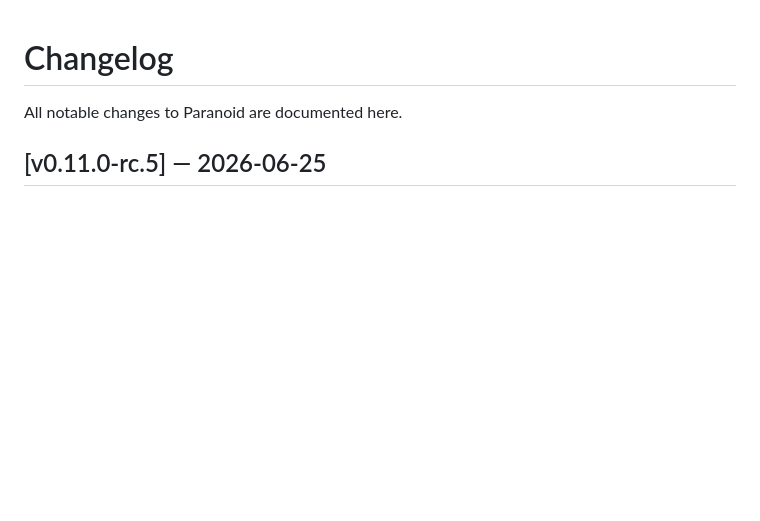
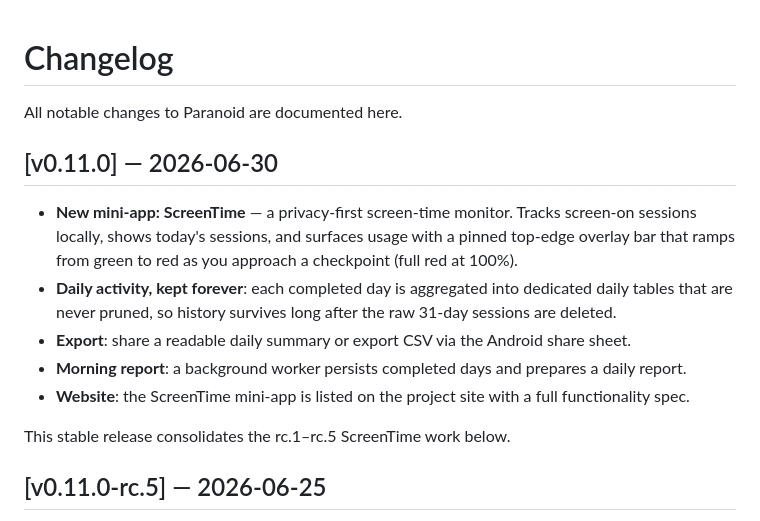
Before and after one commit to charly-vibes/paranoid, a Markdown page: CHANGELOG.md, the part around the change. GitHub-like rendering; blank space fills up the shorter version.

Commit message:
release: v0.11.0 — ScreenTime mini-app
Amp-Thread-ID: https://ampcode.com/threads/T-019ed1ff-19dd-7662-bd9c-f677357eeddd
Co-authored-by: Amp <amp@ampcode.com>

```diff
--- a/CHANGELOG.md
+++ b/CHANGELOG.md
@@ -1,6 +1,24 @@
 # Changelog
 
 All notable changes to Paranoid are documented here.
+
+## [v0.11.0] — 2026-06-30
+
+- **New mini-app: ScreenTime** — a privacy-first screen-time monitor. Tracks
+  screen-on sessions locally, shows today's sessions, and surfaces usage with a
+  pinned top-edge overlay bar that ramps from green to red as you approach a
+  checkpoint (full red at 100%).
+- **Daily activity, kept forever**: each completed day is aggregated into
+  dedicated daily tables that are never pruned, so history survives long after
+  the raw 31-day sessions are deleted.
+- **Export**: share a readable daily summary or export CSV via the Android share
+  sheet.
+- **Morning report**: a background worker persists completed days and prepares a
+  daily report.
+- **Website**: the ScreenTime mini-app is listed on the project site with a full
+  functionality spec.
+
+This stable release consolidates the rc.1–rc.5 ScreenTime work below.
 
 ## [v0.11.0-rc.5] — 2026-06-25
 
```
